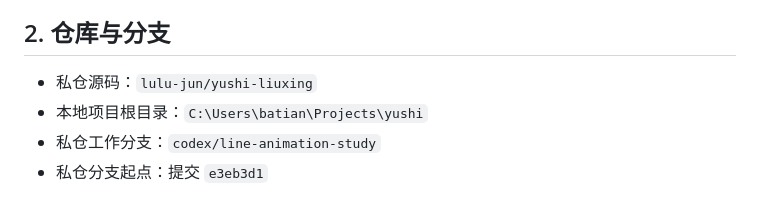
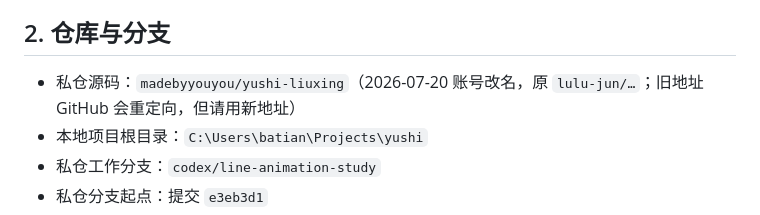
Before and after one commit to Afightingday/companion-hub, a Markdown page: MOTION-LAB-HANDOFF.md, the part around the change. GitHub-like rendering.

Commit message:
sync: handoff repo path after account rename
Private repo reference updated to the renamed account. Docs-only; no code change.

```diff
--- a/MOTION-LAB-HANDOFF.md
+++ b/MOTION-LAB-HANDOFF.md
@@ -8,7 +8,7 @@
 
 ## 2. 仓库与分支
 
-- 私仓源码：`lulu-jun/yushi-liuxing`
+- 私仓源码：`madebyyouyou/yushi-liuxing`（2026-07-20 账号改名，原 `lulu-jun/…`；旧地址 GitHub 会重定向，但请用新地址）
 - 本地项目根目录：`C:\Users\batian\Projects\yushi`
 - 私仓工作分支：`codex/line-animation-study`
 - 私仓分支起点：提交 `e3eb3d1`
```
